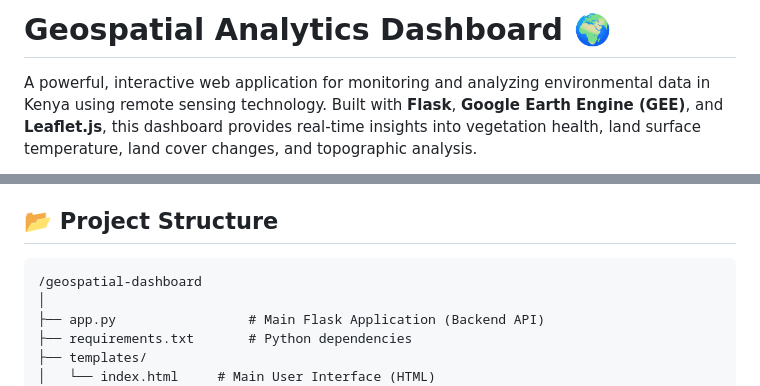
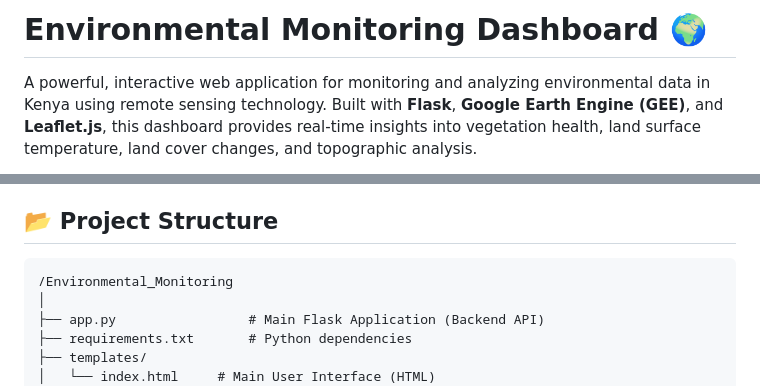
Before and after one commit to charles483/Environmental_Monitoring, a Markdown page: README.md, 2 parts joined by grey strips. Rendered like a GitHub page.

Commit message:
Rename project to 'Environmental Monitoring Dashboard'
Updated project title and directory structure in README.

````diff
--- a/README.md
+++ b/README.md
@@ -1,4 +1,4 @@
-# Geospatial Analytics Dashboard 🌍
+# Environmental Monitoring Dashboard 🌍
 
 A powerful, interactive web application for monitoring and analyzing environmental data in Kenya using remote sensing technology. Built with **Flask**, **Google Earth Engine (GEE)**, and **Leaflet.js**, this dashboard provides real-time insights into vegetation health, land surface temperature, land cover changes, and topographic analysis.
 
@@ -96,7 +96,7 @@ Before you begin, ensure you have the following installed:
 ## 📂 Project Structure
 
 ```text
-/geospatial-dashboard
+/Environmental_Monitoring
 │
 ├── app.py                 # Main Flask Application (Backend API)
 ├── requirements.txt       # Python dependencies
````
